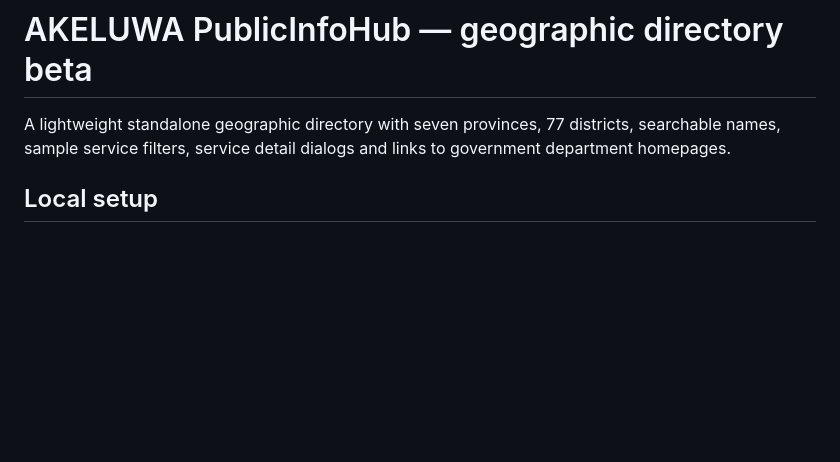
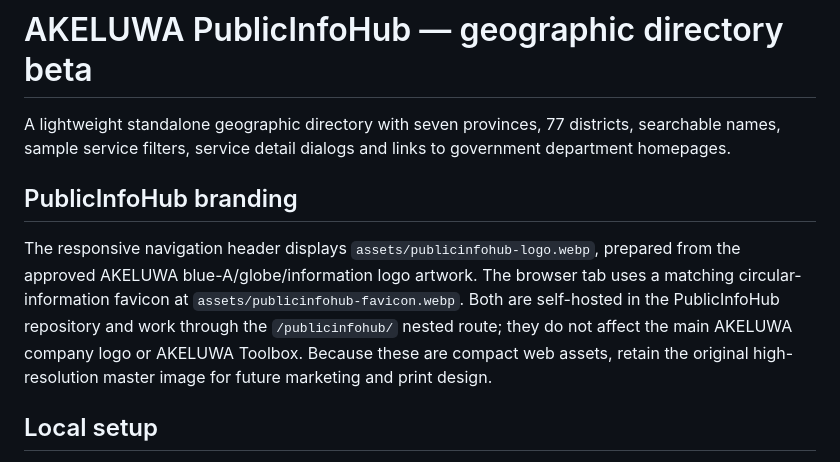
Before and after one commit to Bivekumarsah/AKELUWA-PublicInfoHub, a Markdown page: README.md, the part around the change. Rendered like a GitHub page; blank space fills up the shorter version.

Commit message:
Document PublicInfoHub header logo and favicon asset paths

```diff
--- a/README.md
+++ b/README.md
@@ -1,6 +1,10 @@
 # AKELUWA PublicInfoHub — geographic directory beta
 
 A lightweight standalone geographic directory with seven provinces, 77 districts, searchable names, sample service filters, service detail dialogs and links to government department homepages.
+
+## PublicInfoHub branding
+
+The responsive navigation header displays `assets/publicinfohub-logo.webp`, prepared from the approved AKELUWA blue-A/globe/information logo artwork. The browser tab uses a matching circular-information favicon at `assets/publicinfohub-favicon.webp`. Both are self-hosted in the PublicInfoHub repository and work through the `/publicinfohub/` nested route; they do not affect the main AKELUWA company logo or AKELUWA Toolbox. Because these are compact web assets, retain the original high-resolution master image for future marketing and print design.
 
 ## Local setup
 Download/clone the repo and open index.html in a browser, or run `python -m http.server 8000` and open http://localhost:8000.
```
